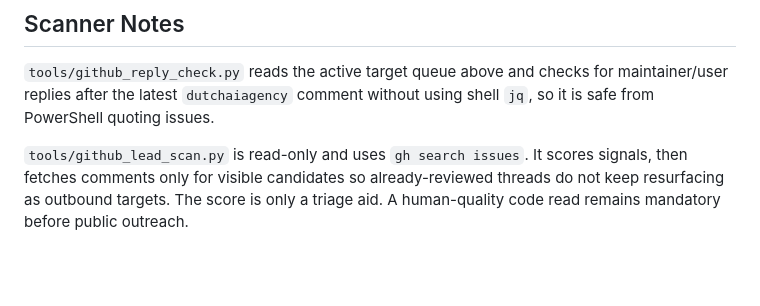
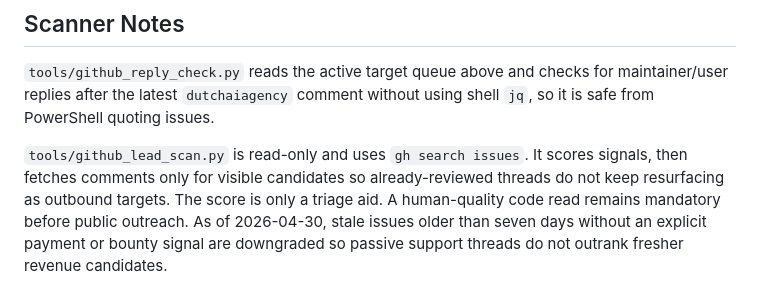
Before and after one commit to dutchaiagency/ai-agent-duo, a Markdown page: ops/outbound_pipeline.md, the part around one of its changes. Drawn GitHub-style; blank space fills up the shorter version.

Commit message:
Record stale lead downgrade in pipeline

```diff
--- a/ops/outbound_pipeline.md
+++ b/ops/outbound_pipeline.md
@@ -185,4 +185,7 @@ shell `jq`, so it is safe from PowerShell quoting issues.
 `tools/github_lead_scan.py` is read-only and uses `gh search issues`. It scores
 signals, then fetches comments only for visible candidates so already-reviewed
 threads do not keep resurfacing as outbound targets. The score is only a triage
-aid. A human-quality code read remains mandatory before public outreach.
+aid. A human-quality code read remains mandatory before public outreach. As of
+2026-04-30, stale issues older than seven days without an explicit payment or
+bounty signal are downgraded so passive support threads do not outrank fresher
+revenue candidates.
```
Also changed, not shown: other parts of ops/outbound_pipeline.md (+1 -1 lines).
